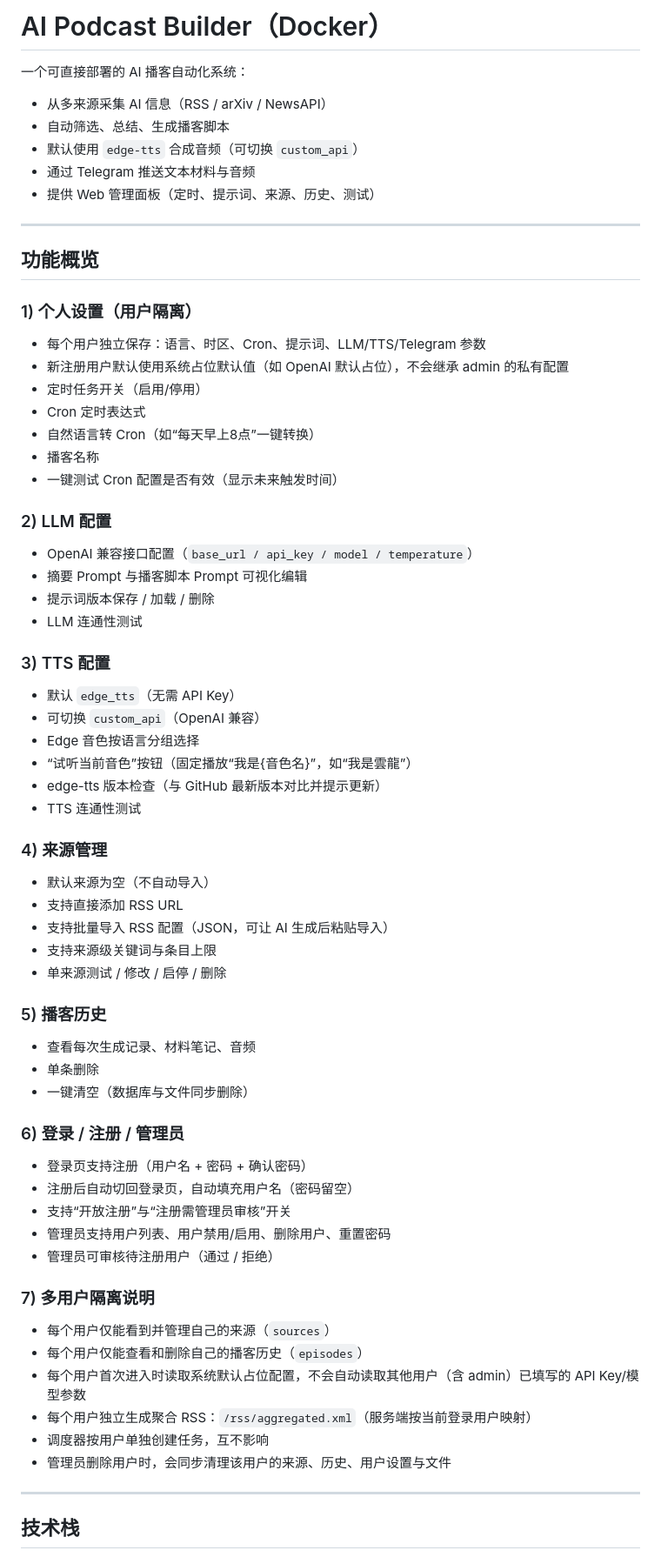
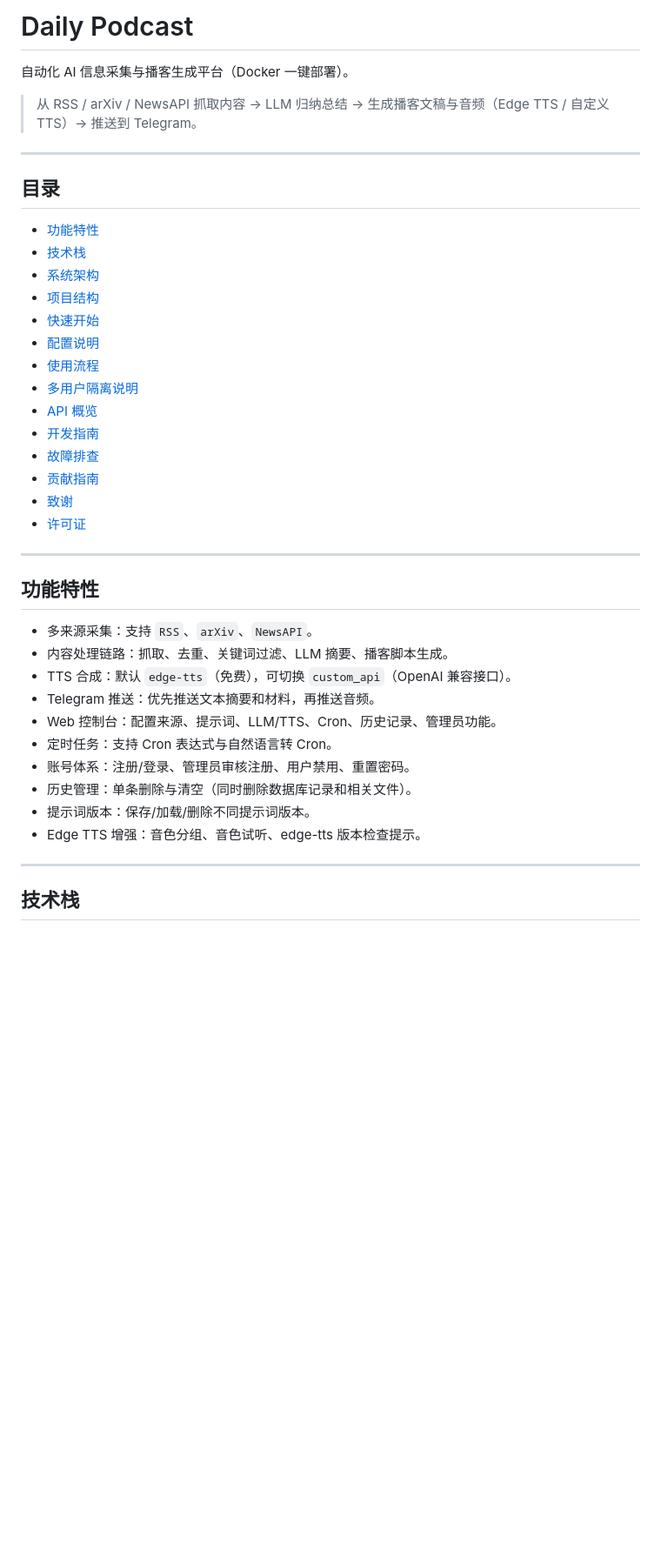
Before and after one commit to mingjunkirs-ship-it/daily-podcast, a Markdown page: README.md, the part around one of its changes. Shown at 87% size. Drawn GitHub-style; blank space fills up the shorter version.

Commit message:
docs: rewrite README to open-source standard structure

```diff
--- a/README.md
+++ b/README.md
@@ -1,73 +1,42 @@
-# AI Podcast Builder（Docker）
+# Daily Podcast
 
-一个可直接部署的 AI 播客自动化系统：
+自动化 AI 信息采集与播客生成平台（Docker 一键部署）。
 
-- 从多来源采集 AI 信息（RSS / arXiv / NewsAPI）
-- 自动筛选、总结、生成播客脚本
-- 默认使用 `edge-tts` 合成音频（可切换 `custom_api`）
-- 通过 Telegram 推送文本材料与音频
-- 提供 Web 管理面板（定时、提示词、来源、历史、测试）
+> 从 RSS / arXiv / NewsAPI 抓取内容 → LLM 归纳总结 → 生成播客文稿与音频（Edge TTS / 自定义 TTS）→ 推送到 Telegram。
 
 ---
 
-## 功能概览
+## 目录
 
-### 1) 个人设置（用户隔离）
+- [功能特性](#功能特性)
+- [技术栈](#技术栈)
+- [系统架构](#系统架构)
+- [项目结构](#项目结构)
+- [快速开始](#快速开始)
+- [配置说明](#配置说明)
+- [使用流程](#使用流程)
+- [多用户隔离说明](#多用户隔离说明)
+- [API 概览](#api-概览)
+- [开发指南](#开发指南)
+- [故障排查](#故障排查)
+- [贡献指南](#贡献指南)
+- [致谢](#致谢)
+- [许可证](#许可证)
 
-- 每个用户独立保存：语言、时区、Cron、提示词、LLM/TTS/Telegram 参数
-- 新注册用户默认使用系统占位默认值（如 OpenAI 默认占位），不会继承 admin 的私有配置
-- 定时任务开关（启用/停用）
-- Cron 定时表达式
-- 自然语言转 Cron（如“每天早上8点”一键转换）
-- 播客名称
-- 一键测试 Cron 配置是否有效（显示未来触发时间）
+---
 
-### 2) LLM 配置
+## 功能特性
 
-- OpenAI 兼容接口配置（`base_url / api_key / model / temperature`）
-- 摘要 Prompt 与播客脚本 Prompt 可视化编辑
-- 提示词版本保存 / 加载 / 删除
-- LLM 连通性测试
-
-### 3) TTS 配置
-
-- 默认 `edge_tts`（无需 API Key）
-- 可切换 `custom_api`（OpenAI 兼容）
-- Edge 音色按语言分组选择
-- “试听当前音色”按钮（固定播放“我是{音色名}”，如“我是雲龍”）
-- edge-tts 版本检查（与 GitHub 最新版本对比并提示更新）
-- TTS 连通性测试
-
-### 4) 来源管理
-
-- 默认来源为空（不自动导入）
-- 支持直接添加 RSS URL
-- 支持批量导入 RSS 配置（JSON，可让 AI 生成后粘贴导入）
-- 支持来源级关键词与条目上限
-- 单来源测试 / 修改 / 启停 / 删除
-
-### 5) 播客历史
-
-- 查看每次生成记录、材料笔记、音频
-- 单条删除
-- 一键清空（数据库与文件同步删除）
-
-### 6) 登录 / 注册 / 管理员
-
-- 登录页支持注册（用户名 + 密码 + 确认密码）
-- 注册后自动切回登录页，自动填充用户名（密码留空）
-- 支持“开放注册”与“注册需管理员审核”开关
-- 管理员支持用户列表、用户禁用/启用、删除用户、重置密码
-- 管理员可审核待注册用户（通过 / 拒绝）
-
-### 7) 多用户隔离说明
-
-- 每个用户仅能看到并管理自己的来源（`sources`）
-- 每个用户仅能查看和删除自己的播客历史（`episodes`）
-- 每个用户首次进入时读取系统默认占位配置，不会自动读取其他用户（含 admin）已填写的 API Key/模型参数
-- 每个用户独立生成聚合 RSS：`/rss/aggregated.xml`（服务端按当前登录用户映射）
-- 调度器按用户单独创建任务，互不影响
-- 管理员删除用户时，会同步清理该用户的来源、历史、用户设置与文件
+- 多来源采集：支持 `RSS`、`arXiv`、`NewsAPI`。
+- 内容处理链路：抓取、去重、关键词过滤、LLM 摘要、播客脚本生成。
+- TTS 合成：默认 `edge-tts`（免费），可切换 `custom_api`（OpenAI 兼容接口）。
+- Telegram 推送：优先推送文本摘要和材料，再推送音频。
+- Web 控制台：配置来源、提示词、LLM/TTS、Cron、历史记录、管理员功能。
+- 定时任务：支持 Cron 表达式与自然语言转 Cron。
+- 账号体系：注册/登录、管理员审核注册、用户禁用、重置密码。
+- 历史管理：单条删除与清空（同时删除数据库记录和相关文件）。
+- 提示词版本：保存/加载/删除不同提示词版本。
+- Edge TTS 增强：音色分组、音色试听、edge-tts 版本检查提示。
 
 ---
 
```
Also changed, not shown: other parts of README.md (+155 -80 lines).
